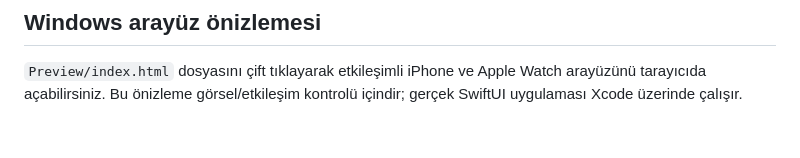
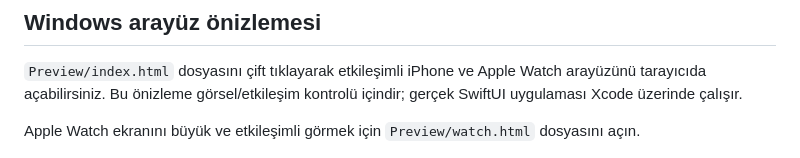
Before and after one commit to bugramutevelli/PadelScoreTracker, a Markdown page: README.md, the part around the change. GitHub-like rendering; blank space fills up the shorter version.

Commit message:
feat: add interactive Apple Watch preview

```diff
--- a/README.md
+++ b/README.md
@@ -5,6 +5,8 @@ Ralli, iPhone ve Apple Watch için özgün bir padel skor takip uygulamasıdır.
 ## Windows arayüz önizlemesi
 
 `Preview/index.html` dosyasını çift tıklayarak etkileşimli iPhone ve Apple Watch arayüzünü tarayıcıda açabilirsiniz. Bu önizleme görsel/etkileşim kontrolü içindir; gerçek SwiftUI uygulaması Xcode üzerinde çalışır.
+
+Apple Watch ekranını büyük ve etkileşimli görmek için `Preview/watch.html` dosyasını açın.
 
 ![Ralli Windows önizlemesi](Preview/ralli-preview.png)
 
```
Also changed, not shown: Preview/watch-preview.png (added), 1 other file.
